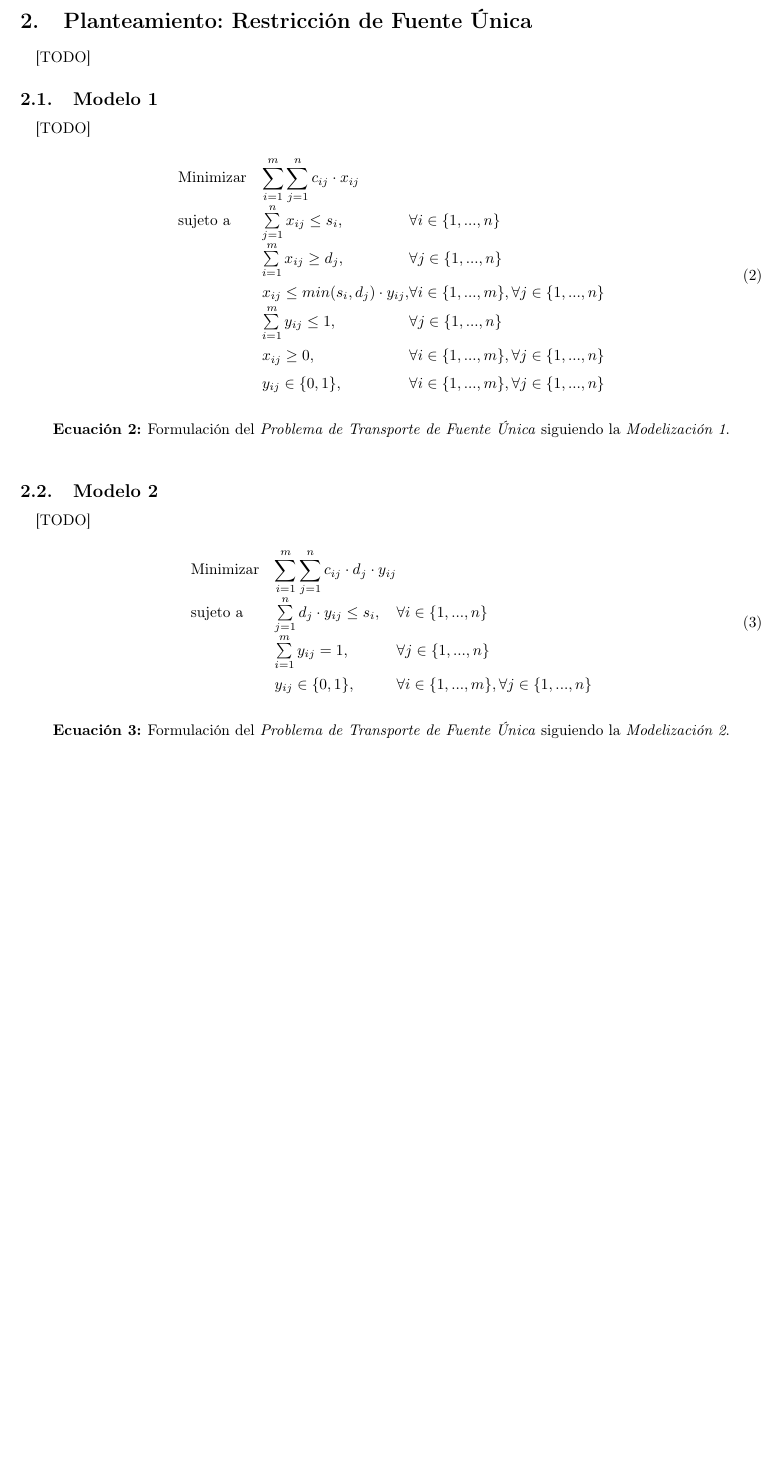
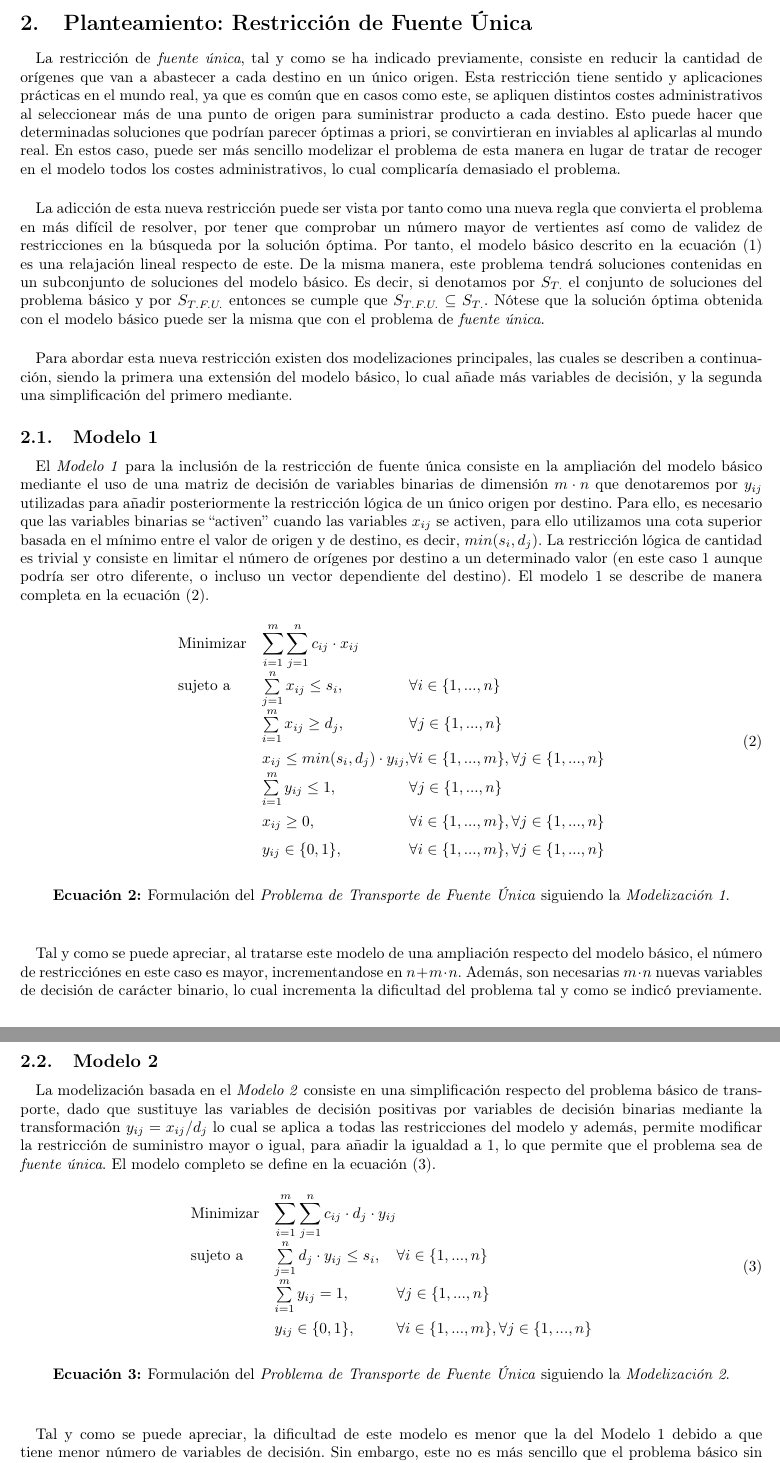
Before and after one commit to garciparedes/single-source-transportation-problem, a LaTeX paper (tex/document.tex): part of page 2 of 4 before the commit and two parts of pages 2 and 3 of 5 after it, the two joined at a grey line, cut so that both start at the same text, the shorter picture padded with empty space. Compiled offline with pdfLaTeX.

Commit message:
Working on modeling descriptions

```diff
--- a/tex/document.tex
+++ b/tex/document.tex
@@ -58,13 +58,19 @@
   \label{sec:approach}
 
     \paragraph{}
-    [TODO]
+    La restricción de \emph{fuente única}, tal y como se ha indicado previamente, consiste en reducir la cantidad de orígenes que van a abastecer a cada destino en un único origen. Esta restricción tiene sentido y aplicaciones prácticas en el mundo real, ya que es común que en casos como este, se apliquen distintos costes administrativos al seleccionear más de una punto de origen para suministrar producto a cada destino. Esto puede hacer que determinadas soluciones que podrían parecer óptimas a priori, se convirtieran en inviables al aplicarlas al mundo real. En estos caso, puede ser más sencillo modelizar el problema de esta manera en lugar de tratar de recoger en el modelo todos los costes administrativos, lo cual complicaría demasiado el problema.
+
+    \paragraph{}
+    La adicción de esta nueva restricción puede ser vista por tanto como una nueva regla que convierta el problema en más difícil de resolver, por tener que comprobar un número mayor de vertientes así como de validez de restricciones en la búsqueda por la solución óptima. Por tanto, el modelo básico descrito en la ecuación \eqref{eq:transportation-model} es una relajación lineal respecto de este. De la misma manera, este problema tendrá soluciones contenidas en un subconjunto de soluciones del modelo básico. Es decir, si denotamos por $S_{T.}$ el conjunto de soluciones del problema básico y por $S_{T.F.U.}$ entonces se cumple que $S_{T.F.U.} \subseteq S_{T.}$. Nótese que la solución óptima obtenida con el modelo básico puede ser la misma que con el problema de \emph{fuente única}.
+
+    \paragraph{}
+    Para abordar esta nueva restricción existen dos modelizaciones principales, las cuales se describen a continuación, siendo la primera una extensión del modelo básico, lo cual añade más variables de decisión, y la segunda una simplificación del primero mediante.
 
     \subsection{Modelo 1}
     \label{sec:approach-1}
 
       \paragraph{}
-      [TODO]
+      El \emph{Modelo 1} para la inclusión de la restricción de fuente única consiste en la ampliación del modelo básico mediante el uso de una matriz de decisión de variables binarias de dimensión $m \cdot n$ que denotaremos por $y_{ij}$ utilizadas para añadir posteriormente la restricción lógica de un único origen por destino. Para ello, es necesario que las variables binarias se \say{activen} cuando las variables $x_{ij}$ se activen, para ello utilizamos una cota superior basada en el mínimo entre el valor de origen y de destino, es decir, $min(s_{i}, d_{j})$. La restricción lógica de cantidad es trivial y consiste en limitar el número de orígenes por destino a un determinado valor (en este caso $1$ aunque podría ser otro diferente, o incluso un vector dependiente del destino). El modelo 1 se describe de manera completa en la ecuación \eqref{eq:single-source-transportation-model-1}.
 
       \begin{eqfloat}
         \begin{equation}
@@ -82,12 +88,14 @@
         \label{eq:single-source-transportation-model-1}
       \end{eqfloat}
 
+      \paragraph{}
+      Tal y como se puede apreciar, al tratarse este modelo de una ampliación respecto del modelo básico, el número de restricciónes en este caso es mayor, incrementandose en $n + m \cdot n$. Además, son necesarias $m \cdot n$ nuevas variables de decisión de carácter binario, lo cual incrementa la dificultad del problema tal y como se indicó previamente.
+
     \subsection{Modelo 2}
     \label{sec:approach-2}
 
       \paragraph{}
-      [TODO]
-
+      La modelización basada en el \emph{Modelo 2} consiste en una simplificación respecto del problema básico de transporte, dado que sustituye las variables de decisión positivas por variables de decisión binarias mediante la transformación $y_{ij} = x_{ij} / d_j$ lo cual se aplica a todas las restricciones del modelo y además, permite modificar la restricción de suministro mayor o igual, para añadir la igualdad a $1$, lo que permite que el problema sea de \emph{fuente única}. El modelo completo se define en la ecuación \eqref{eq:single-source-transportation-model-2}.
 
       \begin{eqfloat}
         \begin{equation}
@@ -101,6 +109,9 @@
         \caption{Formulación del \emph{Problema de Transporte de Fuente Única} siguiendo la \emph{Modelización 2}.}
         \label{eq:single-source-transportation-model-2}
       \end{eqfloat}
+
+      \paragraph{}
+      Tal y como se puede apreciar, la dificultad de este modelo es menor que la del Modelo 1 debido a que tiene menor número de variables de decisión. Sin embargo, este no es más sencillo que el problema básico sin restricciones de fuente única, ya que en este caso se están optimizando variables de carácter binario, lo cual implica una mayor difícultad para buscar soluciones factibles óptimas que en problemas de carácter continuo.
 
   \section{Resultados}
   \label{sec:results}
```
Also changed, not shown: tex/document.pdf, tex/document.tex (2 more changed lines).
